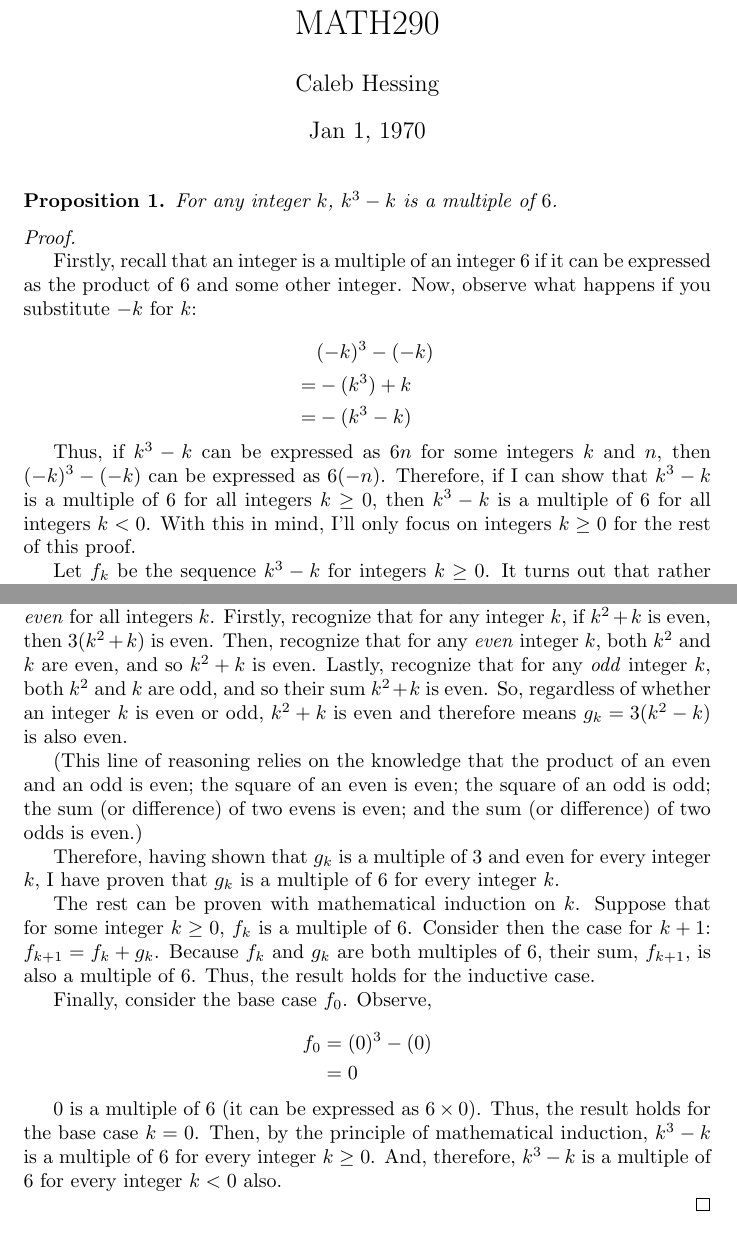
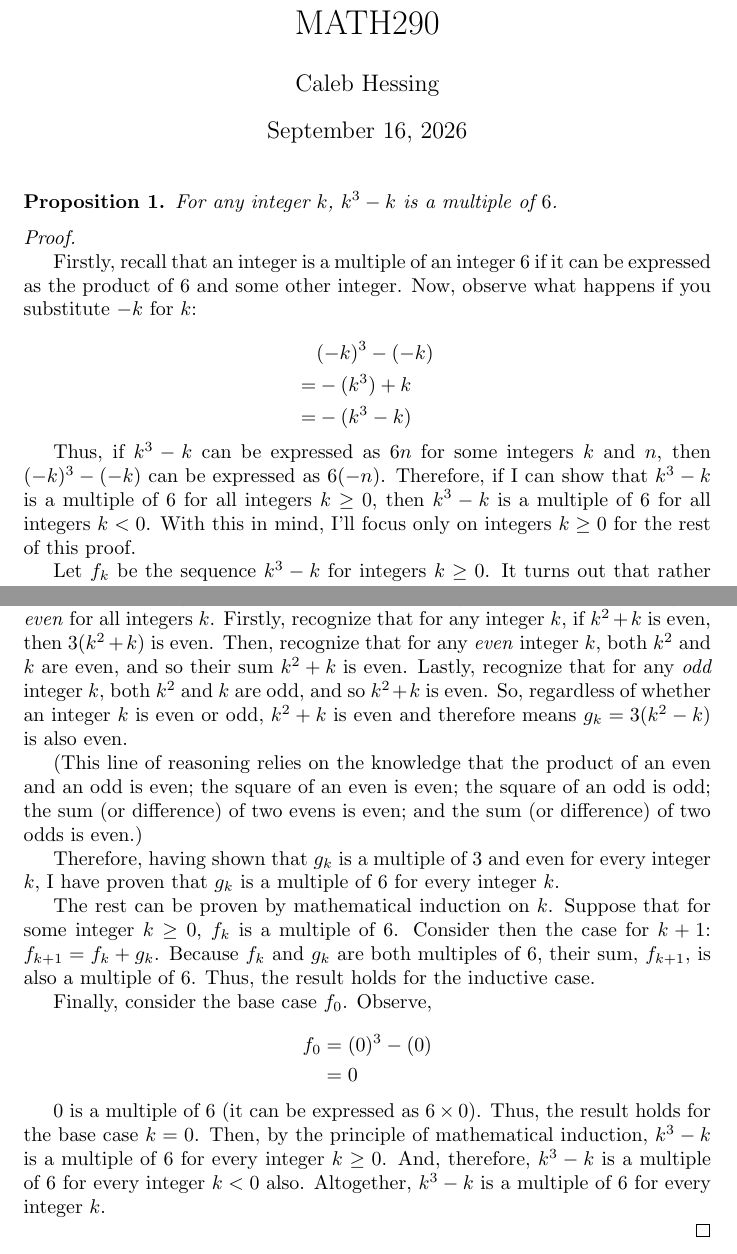
Before and after one commit to chess6032/math290-LaTeX, a LaTeX document (probs/prob2/prob2.tex): two parts of pages 1 and 2 of 2, joined at a grey line, cut so that both start at the same text. Compiled offline with pdfLaTeX.

Commit message:
slight edit plus date fix

```diff
--- a/probs/prob2/prob2.tex
+++ b/probs/prob2/prob2.tex
@@ -10,7 +10,7 @@
 
 \title{MATH290}
 \author{Caleb Hessing}
-\date{Jan 1, 1970}
+\date{September 16, 2026}
 
 \begin{document}
 
@@ -37,7 +37,7 @@
     Thus, if $k^3 - k$ can be expressed as $6n$ for some integers $k$ and $n$, then $(-k)^3 - (-k)$
     can be expressed as $6(-n)$. Therefore, if I can show that $k^3 - k$ is a multiple of $6$ for
     all integers $k \ge 0$, then $k^3 - k$ is a multiple of $6$ for all integers $k < 0$. With
-    this in mind, I'll only focus on integers $k \ge 0$ for the rest of this proof.
+    this in mind, I'll focus only on integers $k \ge 0$ for the rest of this proof.
 
     Let $f_k$ be the sequence $k^3 - k$ for integers $k \ge 0$. It turns out that rather than
     proving each term in this sequence is a multiple of $6$, it's easier to prove that
@@ -89,8 +89,8 @@
     To prove that $g_k$ is a multiple of $2$ for all integers $k$, I will prove that $g_k$ is
     \textit{even} for all integers $k$. Firstly, recognize that for any integer $k$, if
     $k^2 + k$ is even, then $3(k^2 + k)$ is even. Then, recognize that for any \textit{even}
-    integer $k$, both $k^2$ and $k$ are even, and so $k^2 + k$ is even. Lastly, recognize that
-    for any \textit{odd} integer $k$, both $k^2$ and $k$ are odd, and so their sum $k^2 + k$ is
+    integer $k$, both $k^2$ and $k$ are even, and so their sum $k^2 + k$ is even. Lastly, recognize that
+    for any \textit{odd} integer $k$, both $k^2$ and $k$ are odd, and so $k^2 + k$ is
     even. So, regardless of whether an integer $k$ is even or odd, $k^2 + k$ is even and
     therefore means $g_k = 3(k^2 - k)$ is also even.
 
@@ -102,7 +102,7 @@
     Therefore, having shown that $g_k$ is a multiple of $3$ and even for every integer $k$,
     I have proven that $g_k$ is a multiple of $6$ for every integer $k$.
 
-    The rest can be proven with mathematical induction on $k$. Suppose that for some integer
+    The rest can be proven by mathematical induction on $k$. Suppose that for some integer
     $k \ge 0$, $f_k$ is a multiple of $6$. Consider then the case for $k+1$: $f_{k+1} = f_k + g_k$.
     Because $f_k$ and $g_k$ are both multiples of $6$, their sum, $f_{k+1}$, is also a
     multiple of $6$. Thus, the result holds for the inductive case.
@@ -117,7 +117,8 @@
     $0$ is a multiple of $6$ (it can be expressed as $6 \times 0$). Thus, the result holds for
     the base case $k = 0$. Then, by the principle of mathematical induction, $k^3 - k$ is
     a multiple of $6$ for every integer $k \ge 0$. And, therefore, $k^3 - k$ is a multiple of
-    $6$ for every integer $k < 0$ also.
+    $6$ for every integer $k < 0$ also. Altogether, $k^3 - k$ is a multiple of $6$ for every
+    integer $k$.
 
 \end{proof}
 
```
Also changed, not shown: probs/prob2/prob2.pdf.
